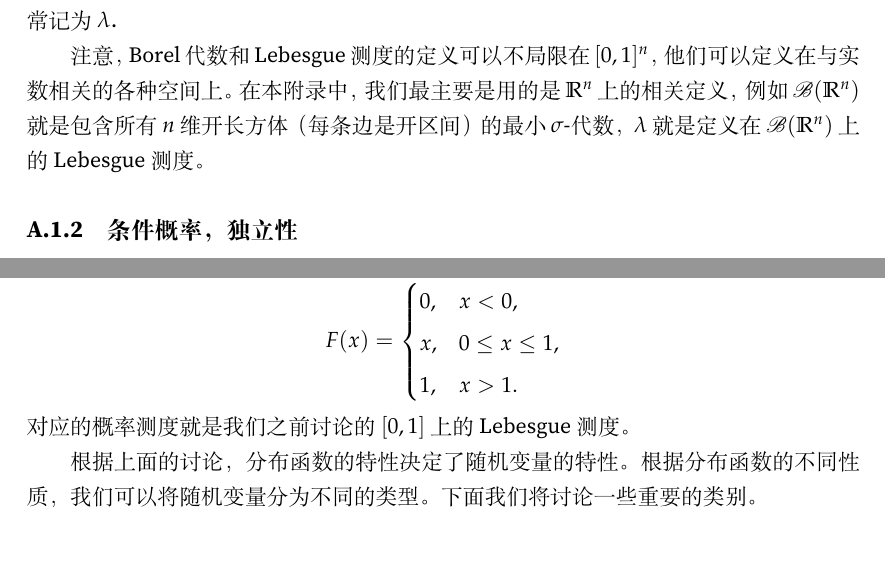
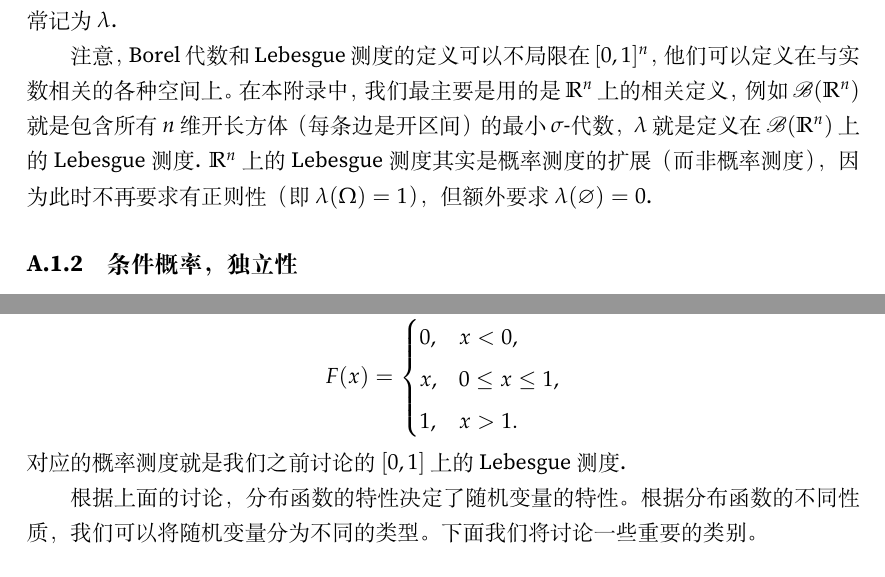
Before and after one commit to lhydave/AIM-textbook, a LaTeX book (main.tex, which reads Chapters/app-prob/contents.tex): two parts of pages 13 and 20 of 25, joined at a grey line, cut so that both start at the same text, the shorter picture padded with empty space. Compiled offline with XeLaTeX; a missing font is replaced by an installed copy or a similar font.

```diff
--- a/Chapters/app-prob/contents.tex
+++ b/Chapters/app-prob/contents.tex
@@ -129,7 +129,7 @@
 
 事件域的定义已经给出，我们还需要定义概率测度。概率测度$\Pr$的第一个要求是，让正方体的概率等于它的体积。第二个要求是平移不变性，也就是说，如果$A\in\B([0,1]^n)$，那么对任意的$x\in\R^n$，定义$A+x=\{y\in\R^n:y=x+z,z\in A\}$，只要$A\in\B([0,1]^n)$，就有$\Pr(A+x)=\Pr(A)$. 这样的概率测度是存在且唯一的，我们称之为\textbf{Lebesgue测度}\index{Lebesgue测度}，常记为$\lambda$.
 
-注意，Borel代数和Lebesgue测度的定义可以不局限在$[0,1]^n$，他们可以定义在与实数相关的各种空间上。在本附录中，我们最主要是用的是$\R^n$上的相关定义，例如$\B(\R^n)$就是包含所有$n$维开长方体（每条边是开区间）的最小$\sigma$-代数，$\lambda$就是定义在$\B(\R^n)$上的Lebesgue测度。
+注意，Borel代数和Lebesgue测度的定义可以不局限在$[0,1]^n$，他们可以定义在与实数相关的各种空间上。在本附录中，我们最主要是用的是$\R^n$上的相关定义，例如$\B(\R^n)$就是包含所有$n$维开长方体（每条边是开区间）的最小$\sigma$-代数，$\lambda$就是定义在$\B(\R^n)$上的Lebesgue测度. $\R^n$上的Lebesgue测度其实是概率测度的扩展（而非概率测度），因为此时不再要求有正则性（即$\lambda(\Omega)=1$），但额外要求$\lambda(\varnothing)=0$.
 
 \subsection{条件概率，独立性}
 接下来，我们讨论条件概率与独立性。我们还是看先后掷两个骰子的例子。如果掷完第一个骰子，我们马上观察结果，然后再掷第二个骰子，问第一个骰子是$i$，第二个是$j$的概率是多少？如果继续套用原来的概率空间，我们很快就会觉得不对劲。此时，第一个骰子完全没有随机性！所以朴素的直觉告诉我们，这里的概率应该有另一个依赖于第一次投骰子结果的定义，这样的概率就是\emph{条件概率}。
@@ -361,7 +361,7 @@
     x,&0\leq x\leq 1,\\
     1,&x>1.
 \end{cases}\]
-对应的概率测度就是我们之前讨论的$[0,1]$上的Lebesgue测度。
+对应的概率测度就是我们之前讨论的$[0,1]$上的Lebesgue测度\index{Lebesgue测度}.
 
 根据上面的讨论，分布函数的特性决定了随机变量的特性。根据分布函数的不同性质，我们可以将随机变量分为不同的类型。下面我们将讨论一些重要的类别。
 
```
Also changed, not shown: main.pdf.
